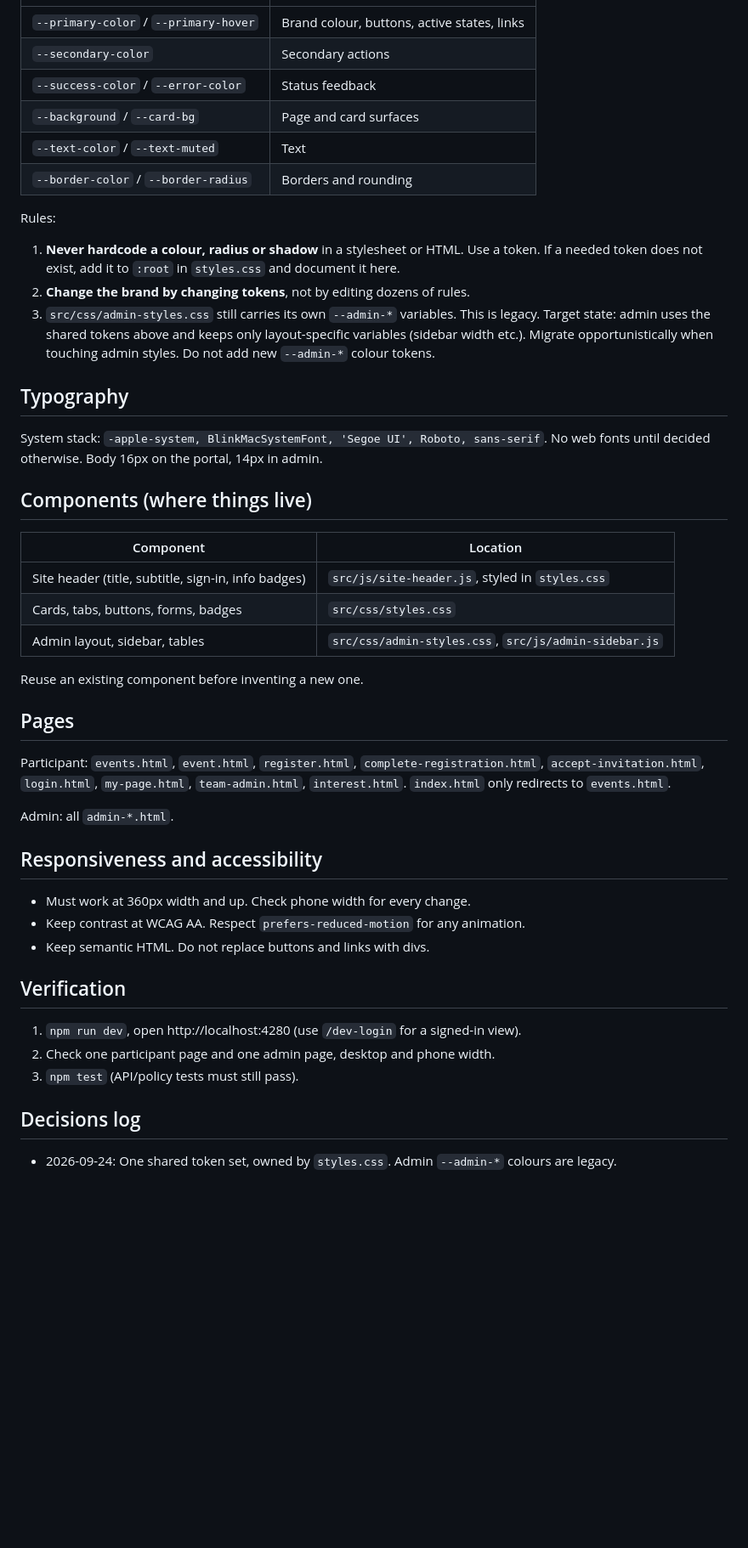
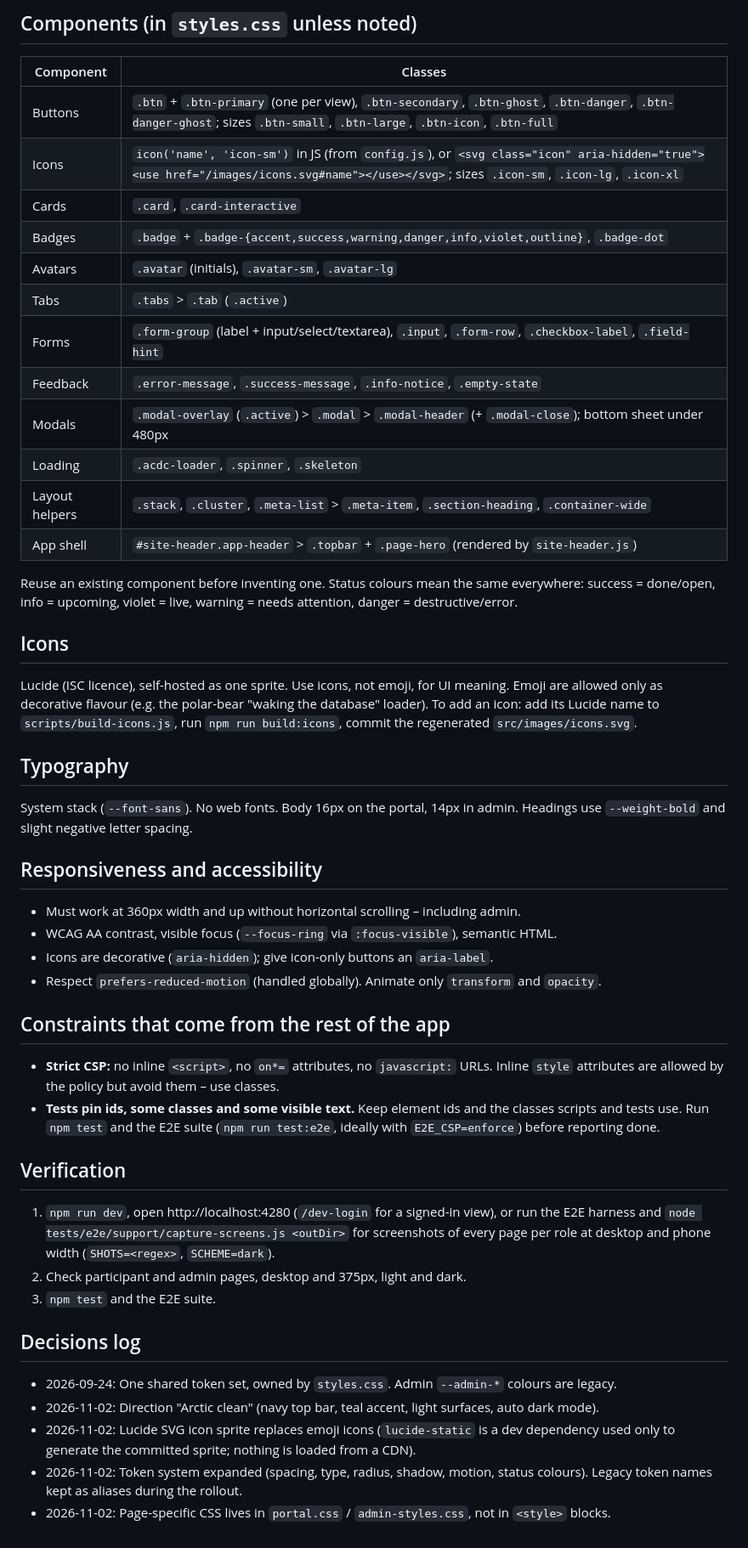
Before and after one commit to ArcticCloudDev/ACDCPortal, a Markdown page: docs/design/DESIGN.md, the part around one of its changes. Shown at 85% size. Rendered like a GitHub page; blank space fills up the shorter version.

Commit message:
Update design guide for the Arctic clean system
Co-Authored-By: Claude Opus 5.5 <noreply@anthropic.com>

```diff
--- a/docs/design/DESIGN.md
+++ b/docs/design/DESIGN.md
@@ -24,57 +66,64 @@ Current tokens (`src/css/styles.css`):
+## Components (in `styles.css` unless noted)
+
+| Component | Classes |
 |---|---|
-| `--primary-color` / `--primary-hover` | Brand colour, buttons, active states, links |
-| `--secondary-color` | Secondary actions |
-| `--success-color` / `--error-color` | Status feedback |
-| `--background` / `--card-bg` | Page and card surfaces |
-| `--text-color` / `--text-muted` | Text |
-| `--border-color` / `--border-radius` | Borders and rounding |
+| Buttons | `.btn` + `.btn-primary` (one per view), `.btn-secondary`, `.btn-ghost`, `.btn-danger`, `.btn-danger-ghost`; sizes `.btn-small`, `.btn-large`, `.btn-icon`, `.btn-full` |
+| Icons | `icon('name', 'icon-sm')` in JS (from `config.js`), or `<svg class="icon" aria-hidden="true"><use href="/images/icons.svg#name"></use></svg>`; sizes `.icon-sm`, `.icon-lg`, `.icon-xl` |
+| Cards | `.card`, `.card-interactive` |
+| Badges | `.badge` + `.badge-{accent,success,warning,danger,info,violet,outline}`, `.badge-dot` |
+| Avatars | `.avatar` (initials), `.avatar-sm`, `.avatar-lg` |
+| Tabs | `.tabs` > `.tab` (`.active`) |
+| Forms | `.form-group` (label + input/select/textarea), `.input`, `.form-row`, `.checkbox-label`, `.field-hint` |
+| Feedback | `.error-message`, `.success-message`, `.info-notice`, `.empty-state` |
+| Modals | `.modal-overlay` (`.active`) > `.modal` > `.modal-header` (+ `.modal-close`); bottom sheet under 480px |
+| Loading | `.acdc-loader`, `.spinner`, `.skeleton` |
+| Layout helpers | `.stack`, `.cluster`, `.meta-list` > `.meta-item`, `.section-heading`, `.container-wide` |
+| App shell | `#site-header.app-header` > `.topbar` + `.page-hero` (rendered by `site-header.js`) |
 
-Rules:
+Reuse an existing component before inventing one. Status colours mean the same everywhere:
+success = done/open, info = upcoming, violet = live, warning = needs attention, danger = destructive/error.
 
-1. **Never hardcode a colour, radius or shadow** in a stylesheet or HTML.
-   Use a token. If a needed token does not exist, add it to `:root` in
-   `styles.css` and document it here.
-2. **Change the brand by changing tokens**, not by editing dozens of rules.
-3. `src/css/admin-styles.css` still carries its own `--admin-*` variables.
-   This is legacy. Target state: admin uses the shared tokens above and keeps
-   only layout-specific variables (sidebar width etc.). Migrate opportunistically
-   when touching admin styles. Do not add new `--admin-*` colour tokens.
+## Icons
+
+Lucide (ISC licence), self-hosted as one sprite. Use icons, not emoji, for UI meaning. Emoji
+are allowed only as decorative flavour (e.g. the polar-bear "waking the database" loader).
+To add an icon: add its Lucide name to `scripts/build-icons.js`, run `npm run build:icons`,
+commit the regenerated `src/images/icons.svg`.
 
 ## Typography
 
-System stack: `-apple-system, BlinkMacSystemFont, 'Segoe UI', Roboto, sans-serif`.
-No web fonts until decided otherwise. Body 16px on the portal, 14px in admin.
-
-## Components (where things live)
-
-| Component | Location |
-|---|---|
-| Site header (title, subtitle, sign-in, info badges) | `src/js/site-header.js`, styled in `styles.css` |
-| Cards, tabs, buttons, forms, badges | `src/css/styles.css` |
-| Admin layout, sidebar, tables | `src/css/admin-styles.css`, `src/js/admin-sidebar.js` |
-
-Reuse an existing component before inventing a new one.
-
-## Pages
-
-Participant: `events.html`, `event.html`, `register.html`, `complete-registration.html`,
-`accept-invitation.html`, `login.html`, `my-page.html`, `team-admin.html`, `interest.html`.
-`index.html` only redirects to `events.html`.
-
-Admin: all `admin-*.html`.
+System stack (`--font-sans`). No web fonts. Body 16px on the portal, 14px in admin.
+Headings use `--weight-bold` and slight negative letter spacing.
 
 ## Responsiveness and accessibility
 
-- Must work at 360px width and up. Check phone width for every change.
-- Keep contrast at WCAG AA. Respect `prefers-reduced-motion` for any animation.
-- Keep semantic HTML. Do not replace buttons and links with divs.
+- Must work at 360px width and up without horizontal scrolling – including admin.
+- WCAG AA contrast, visible focus (`--focus-ring` via `:focus-visible`), semantic HTML.
+- Icons are decorative (`aria-hidden`); give icon-only buttons an `aria-label`.
+- Respect `prefers-reduced-motion` (handled globally). Animate only `transform` and `opacity`.
+
+## Constraints that come from the rest of the app
+
+- **Strict CSP:** no inline `<script>`, no `on*=` attributes, no `javascript:` URLs. Inline
+  `style` attributes are allowed by the policy but avoid them – use classes.
+- **Tests pin ids, some classes and some visible text.** Keep element ids and the classes
+  scripts and tests use. Run `npm test` and the E2E suite (`npm run test:e2e`, ideally with
+  `E2E_CSP=enforce`) before reporting done.
 
 ## Verification
 
-1. `npm run dev`, open http://localhost:4280 (use `/dev-login` for a signed-in view).
-2. Check one participant page and one admin page, desktop and phone width.
-3. `npm test` (API/policy tests must still pass).
+1. `npm run dev`, open http://localhost:4280 (`/dev-login` for a signed-in view), or run the
+   E2E harness and `node tests/e2e/support/capture-screens.js <outDir>` for screenshots of
+   every page per role at desktop and phone width (`SHOTS=<regex>`, `SCHEME=dark`).
+2. Check participant and admin pages, desktop and 375px, light and dark.
+3. `npm test` and the E2E suite.
 
 ## Decisions log
 
 - 2026-09-24: One shared token set, owned by `styles.css`. Admin `--admin-*` colours are legacy.
+- 2026-11-02: Direction "Arctic clean" (navy top bar, teal accent, light surfaces, auto dark mode).
+- 2026-11-02: Lucide SVG icon sprite replaces emoji icons (`lucide-static` is a dev dependency
+  used only to generate the committed sprite; nothing is loaded from a CDN).
+- 2026-11-02: Token system expanded (spacing, type, radius, shadow, motion, status colours).
+  Legacy token names kept as aliases during the rollout.
+- 2026-11-02: Page-specific CSS lives in `portal.css` / `admin-styles.css`, not in `<style>` blocks.
```
Also changed, not shown: other parts of docs/design/DESIGN.md (+52 -10 lines).
